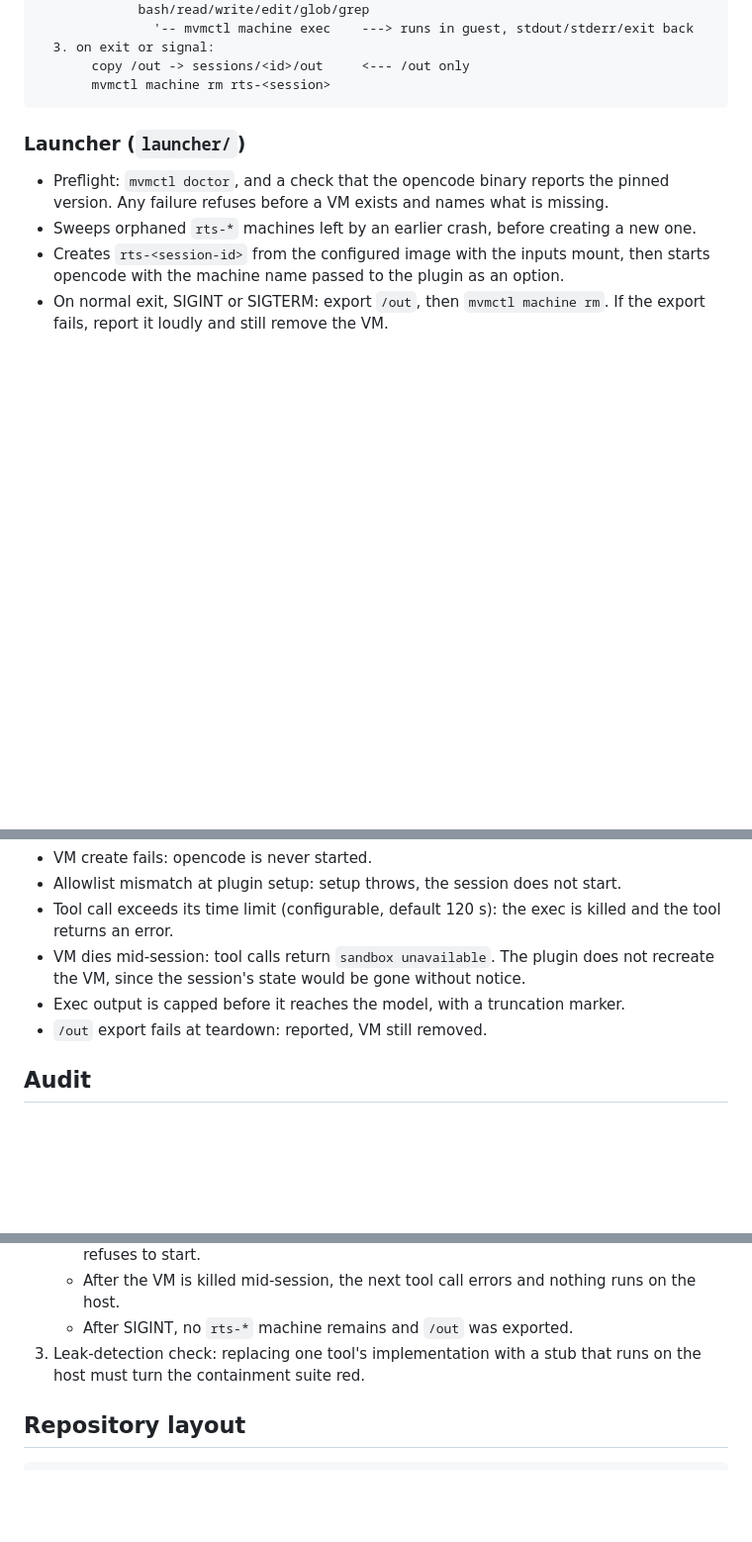
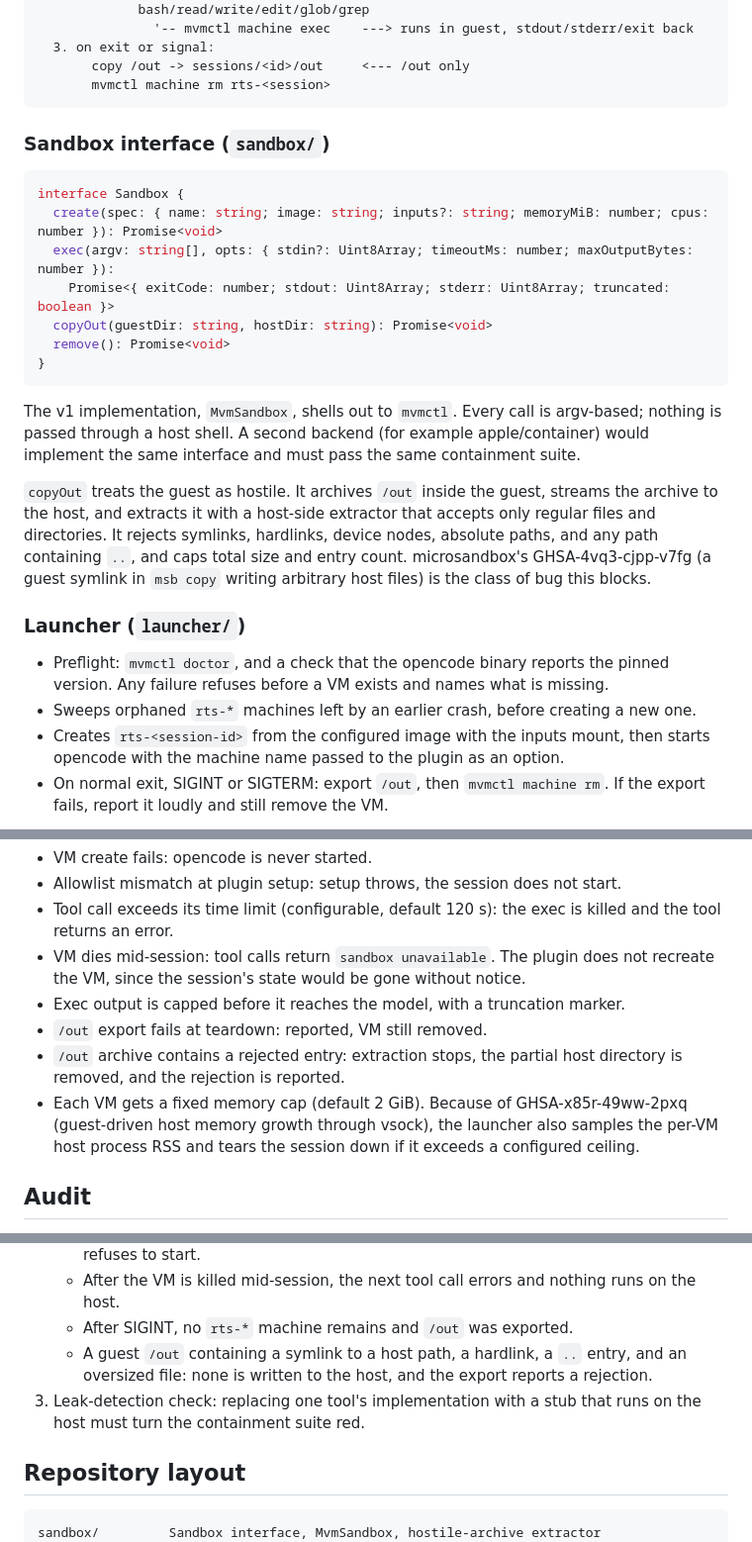
Before and after one commit to nearai/nearai-red-sandbox, a Markdown page: docs/specs/2026-10-27-sandboxed-opencode-design.md, 3 parts joined by grey strips. Shown at 99% size. GitHub-like rendering; blank space fills up the shorter version.

Commit message:
Add the Sandbox seam, hostile /out export, and a host memory ceiling
Co-Authored-By: Claude Opus 5.5 <noreply@anthropic.com>

````diff
--- a/docs/specs/2026-10-27-sandboxed-opencode-design.md
+++ b/docs/specs/2026-10-27-sandboxed-opencode-design.md
@@ -41,6 +42,31 @@ launcher
        copy /out -> sessions/<id>/out     <--- /out only
        mvmctl machine rm rts-<session>
 ```
+
+### Sandbox interface (`sandbox/`)
+
+```ts
+interface Sandbox {
+  create(spec: { name: string; image: string; inputs?: string; memoryMiB: number; cpus: number }): Promise<void>
+  exec(argv: string[], opts: { stdin?: Uint8Array; timeoutMs: number; maxOutputBytes: number }):
+    Promise<{ exitCode: number; stdout: Uint8Array; stderr: Uint8Array; truncated: boolean }>
+  copyOut(guestDir: string, hostDir: string): Promise<void>
+  remove(): Promise<void>
+}
+```
+
+The v1 implementation, `MvmSandbox`, shells out to `mvmctl`. Every call is
+argv-based; nothing is passed through a host shell. A second backend (for
+example apple/container) would implement the same interface and must pass the
+same containment suite.
+
+`copyOut` treats the guest as hostile. It archives `/out` inside the guest,
+streams the archive to the host, and extracts it with a host-side extractor
+that accepts only regular files and directories. It rejects symlinks,
+hardlinks, device nodes, absolute paths, and any path containing `..`, and
+caps total size and entry count. microsandbox's GHSA-4vq3-cjpp-v7fg (a guest
+symlink in `msb copy` writing arbitrary host files) is the class of bug this
+blocks.
 
 ### Launcher (`launcher/`)
 
@@ -100,6 +126,12 @@ Every failure ends in a refusal or a tool error. Nothing falls back to the host.
   not recreate the VM, since the session's state would be gone without notice.
 - Exec output is capped before it reaches the model, with a truncation marker.
 - `/out` export fails at teardown: reported, VM still removed.
+- `/out` archive contains a rejected entry: extraction stops, the partial host
+  directory is removed, and the rejection is reported.
+- Each VM gets a fixed memory cap (default 2 GiB). Because of
+  GHSA-x85r-49ww-2pxq (guest-driven host memory growth through vsock), the
+  launcher also samples the per-VM host process RSS and tears the session down
+  if it exceeds a configured ceiling.
 
 ## Audit
 
@@ -124,12 +156,16 @@ Written test-first.
    - After the VM is killed mid-session, the next tool call errors and nothing
      runs on the host.
    - After SIGINT, no `rts-*` machine remains and `/out` was exported.
+   - A guest `/out` containing a symlink to a host path, a hardlink, a `..`
+     entry, and an oversized file: none is written to the host, and the export
+     reports a rejection.
 3. Leak-detection check: replacing one tool's implementation with a stub that
    runs on the host must turn the containment suite red.
 
 ## Repository layout
 
 ```
+sandbox/         Sandbox interface, MvmSandbox, hostile-archive extractor
 launcher/        TypeScript CLI (bun): preflight, VM lifecycle, export, orphan sweep
 plugin/          opencode V2 plugin: tool transform, allowlist check, audit hooks
 image/           Nix mkGuest flake
````
Also changed, not shown: other parts of docs/specs/2026-10-27-sandboxed-opencode-design.md (+2 -1 lines).
